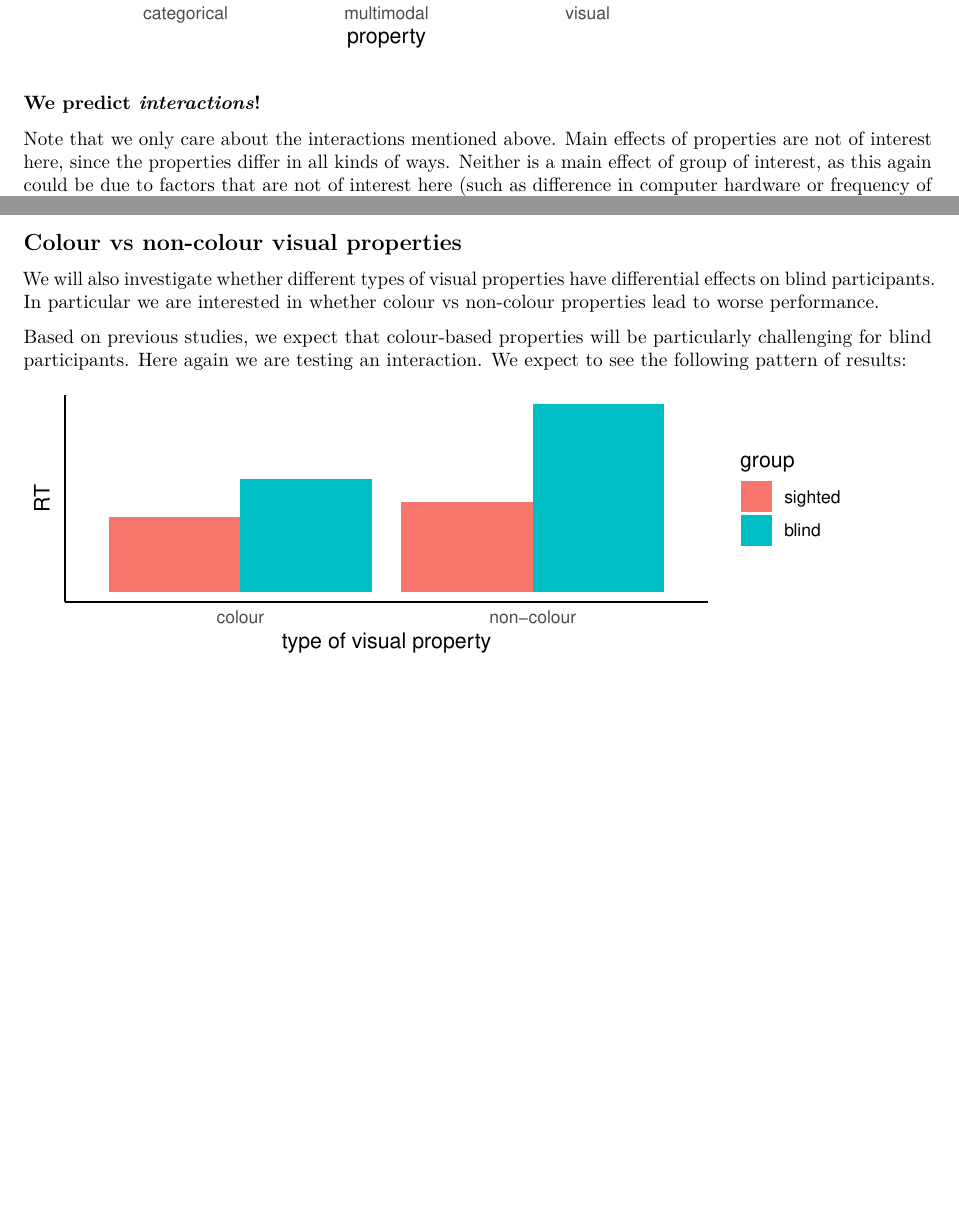
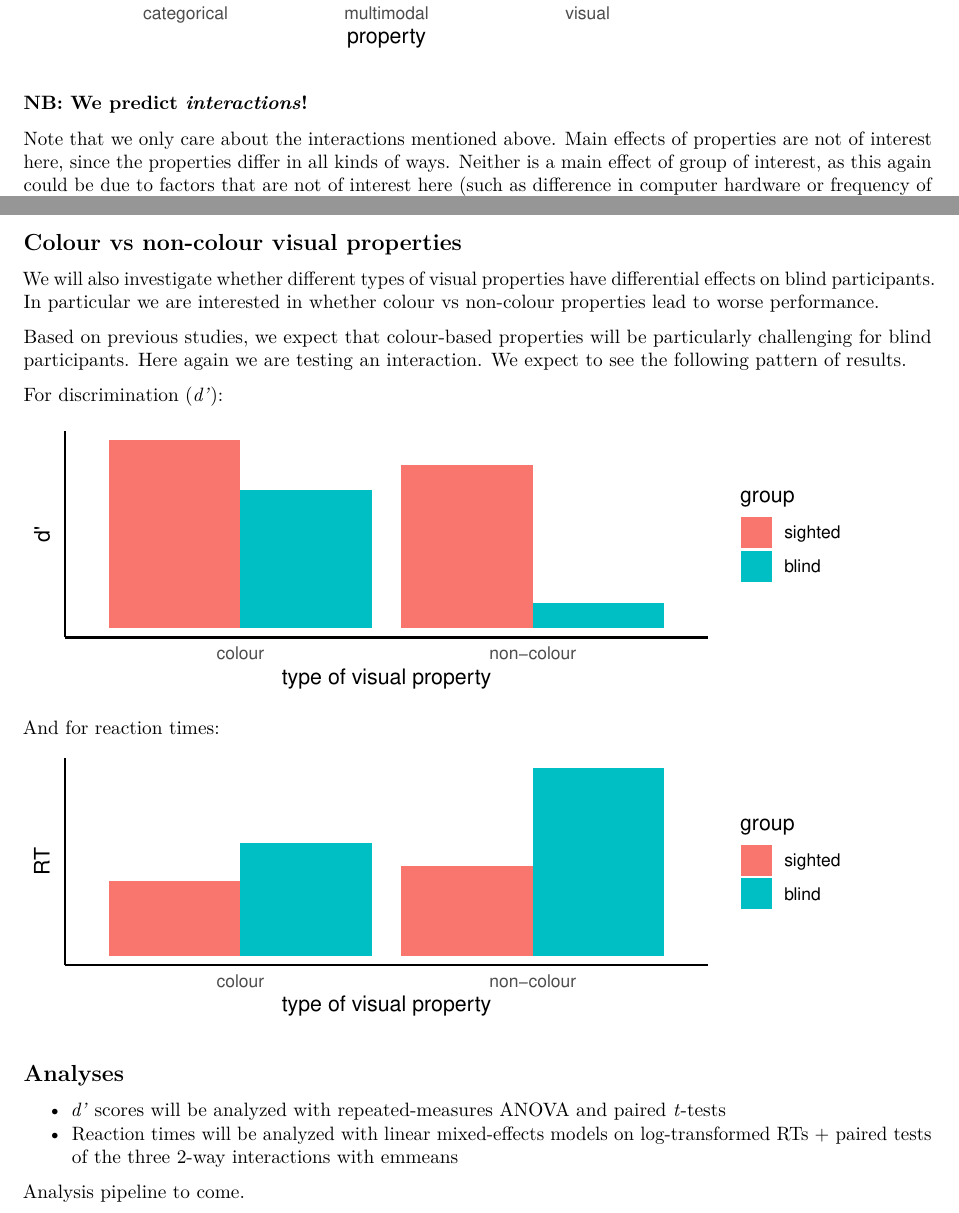
Before and after one commit to montero-melis/2020_blind_property_verification, an R Markdown document (planned_analyses.Rmd): two parts of pages 3 and 4 of 4, joined at a grey line, cut so that both start at the same text, the shorter picture padded with empty space. Rendered offline with R 4.5, knitr and Pandoc, then LaTeX, with nearby package versions.

Commit message:
Adds the statistical analyses we will use

````diff
--- a/planned_analyses.Rmd
+++ b/planned_analyses.Rmd
@@ -4,6 +5,5 @@ author: "Eva Poort, Guillermo Montero-Melis & Markus Ostarek"
 output:
   pdf_document: default
-  word_document: default
 ---
 
 ```{r setup, include=FALSE}
@@ -156,7 +156,7 @@ make_data(c(1, 0, 0, 0, 0.2, 0.5)) %>%
 ```
 
 
-### We predict *interactions*!
+### NB: We predict *interactions*!
 
 Note that we only care about the interactions mentioned above. Main effects of
 properties are not of interest here, since the properties differ in all kinds
@@ -184,9 +184,29 @@ lead to worse performance.
 
 Based on previous studies, we expect that colour-based properties will be
 particularly challenging for blind participants. Here again we are testing
-an interaction. We expect to see the following pattern of results:
+an interaction. We expect to see the following pattern of results.
+
+For discrimination (*d'*):
+
+```{r}
+make_data(c(1.5, -.4, -.2, -.7), "colour", print_modelmatrix = FALSE) %>%
+  plot_data(DV_name = "d'", colour = TRUE)
+```
+
+
+And for reaction times:
 
 ```{r}
 make_data(c(1, .5, .2, .8), "colour") %>%
   plot_data(DV_name = "RT", colour = TRUE)
 ```
+
+
+Analyses
+--------
+
+- *d'* scores will be analyzed with repeated-measures ANOVA and paired *t*-tests
+- Reaction times will be analyzed with linear mixed-effects models on
+log-transformed RTs + paired tests of the three 2-way interactions with emmeans
+
+Analysis pipeline to come.
````
Also changed, not shown: planned_analyses.Rmd (1 more changed lines).
